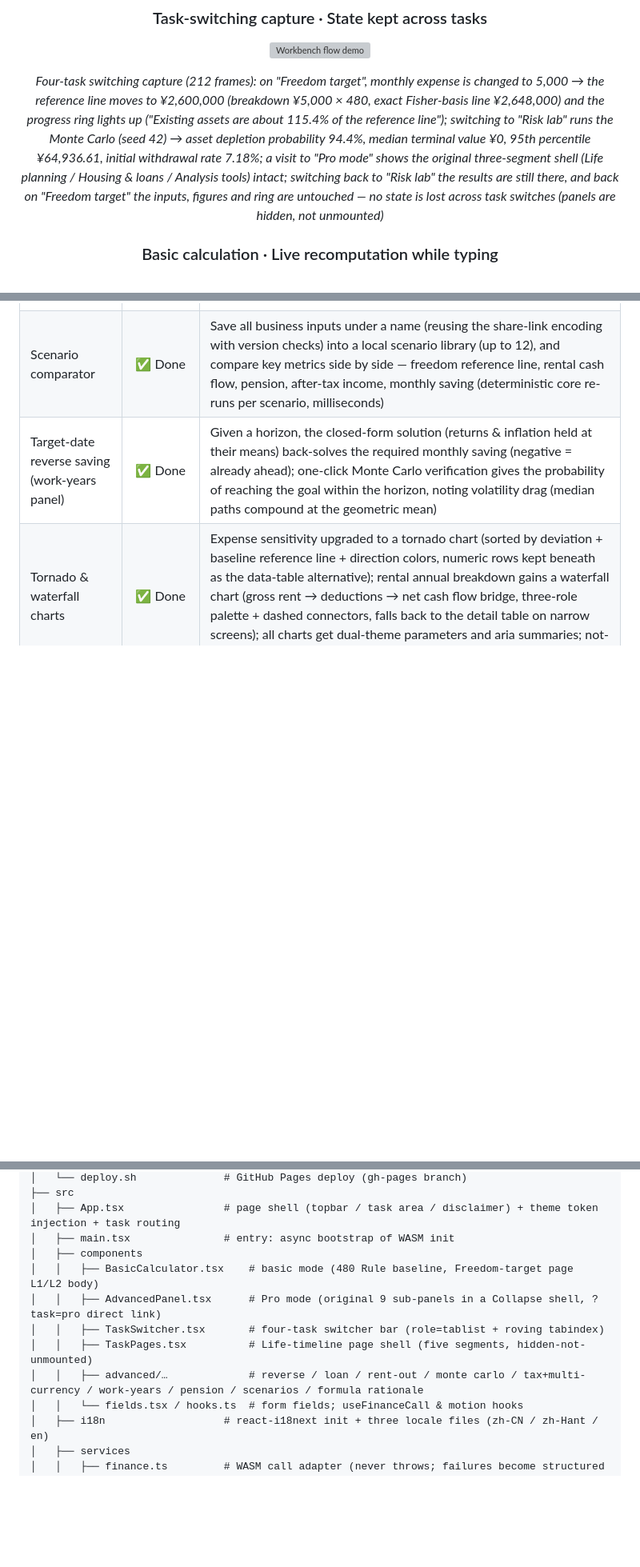
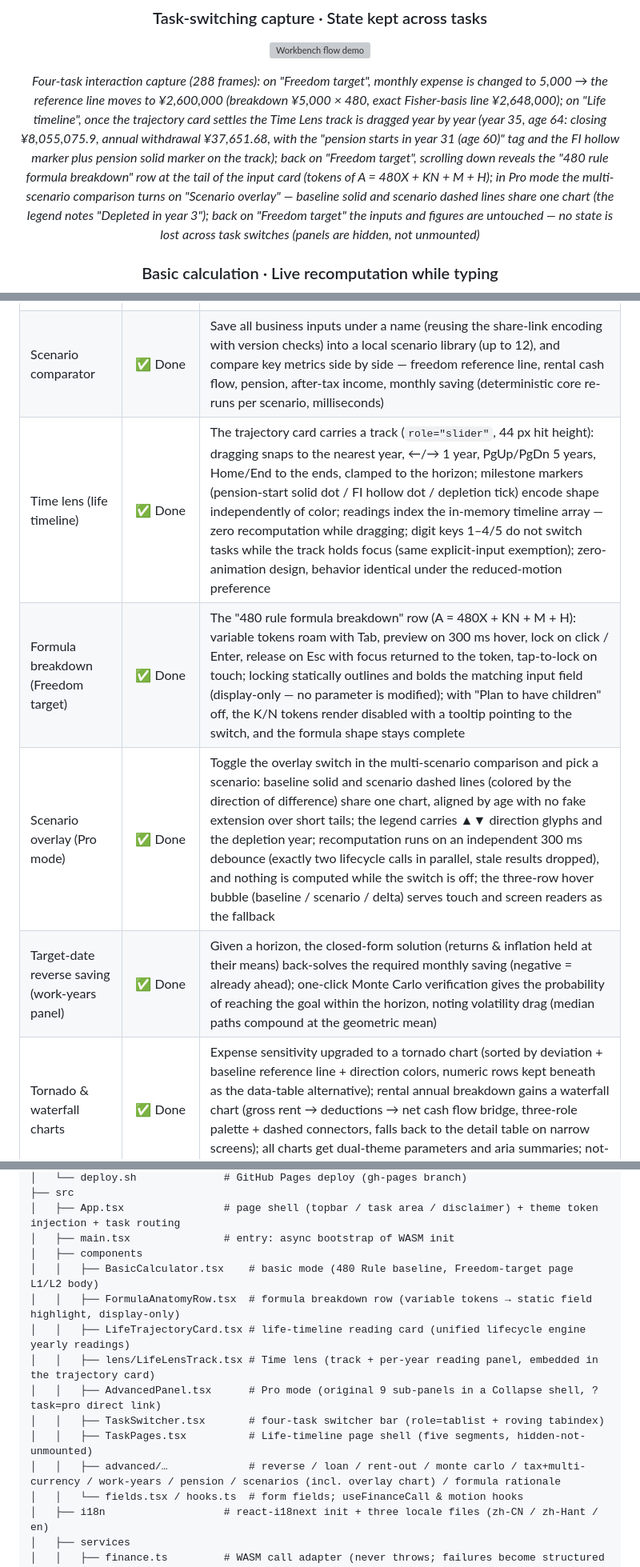
Before and after one commit to Rethymus/wealth-freedom-planner, a Markdown page: README.en.md, 3 parts joined by grey strips. Shown at 80% size. Drawn GitHub-style; blank space fills up the shorter version; grey boxes are pictures that could not be loaded.

```diff
--- a/README.en.md
+++ b/README.en.md
@@ -58,7 +58,7 @@ The app defaults to a **four-task navigation** — a switcher bar at the top of
 
 ![Workbench flow demo](docs/assets/en/demo-workbench-flow.gif)
 
-*Four-task switching capture (212 frames): on "Freedom target", monthly expense is changed to 5,000 → the reference line moves to ¥2,600,000 (breakdown ¥5,000 × 480, exact Fisher-basis line ¥2,648,000) and the progress ring lights up ("Existing assets are about 115.4% of the reference line"); switching to "Risk lab" runs the Monte Carlo (seed 42) → asset depletion probability 94.4%, median terminal value ¥0, 95th percentile ¥64,936.61, initial withdrawal rate 7.18%; a visit to "Pro mode" shows the original three-segment shell (Life planning / Housing & loans / Analysis tools) intact; switching back to "Risk lab" the results are still there, and back on "Freedom target" the inputs, figures and ring are untouched — no state is lost across task switches (panels are hidden, not unmounted)*
+*Four-task interaction capture (288 frames): on "Freedom target", monthly expense is changed to 5,000 → the reference line moves to ¥2,600,000 (breakdown ¥5,000 × 480, exact Fisher-basis line ¥2,648,000); on "Life timeline", once the trajectory card settles the Time Lens track is dragged year by year (year 35, age 64: closing ¥8,055,075.9, annual withdrawal ¥37,651.68, with the "pension starts in year 31 (age 60)" tag and the FI hollow marker plus pension solid marker on the track); back on "Freedom target", scrolling down reveals the "480 rule formula breakdown" row at the tail of the input card (tokens of A = 480X + KN + M + H); in Pro mode the multi-scenario comparison turns on "Scenario overlay" — baseline solid and scenario dashed lines share one chart (the legend notes "Depleted in year 3"); back on "Freedom target" the inputs and figures are untouched — no state is lost across task switches (panels are hidden, not unmounted)*
 
 ### Basic calculation · Live recomputation while typing
 
@@ -170,6 +170,9 @@ The interface follows a written design language — “Quiet Ledger” (静水
 | Dynamic withdrawal strategies (Monte Carlo) | ✅ Done | Three withdrawal rules selectable: fixed real spending (inflation-adjusted, default) / threshold band (±10% correction when the current rate drifts ±20% from the initial rate, no cuts in the final 15 years, inflation uplift frozen after a negative-return year — all tunable) / percentage-of-balance (annuitized to the horizon at a real-return assumption, optional floor & cap, depletion-proof by construction); terminal-year withdrawal percentiles quantify purchasing-power risk; same-seed reproducible |
 | Sequence-of-returns comparison | ✅ Done | Deterministic simulation (no randomness) over the real CSI 300 / S&P 500 annual series: rolling start (each start backtested; best / median / worst terminal-value fate curves + window-count note) and reorder comparison (same series in original / ascending / descending order — geometric mean unchanged, terminal differences purely from order); inflation set to 0 (nominal = real); limited windows honestly labelled as illustrative |
 | Scenario comparator | ✅ Done | Save all business inputs under a name (reusing the share-link encoding with version checks) into a local scenario library (up to 12), and compare key metrics side by side — freedom reference line, rental cash flow, pension, after-tax income, monthly saving (deterministic core re-runs per scenario, milliseconds) |
+| Time lens (life timeline) | ✅ Done | The trajectory card carries a track (`role="slider"`, 44 px hit height): dragging snaps to the nearest year, ←/→ 1 year, PgUp/PgDn 5 years, Home/End to the ends, clamped to the horizon; milestone markers (pension-start solid dot / FI hollow dot / depletion tick) encode shape independently of color; readings index the in-memory timeline array — zero recomputation while dragging; digit keys 1–4/5 do not switch tasks while the track holds focus (same explicit-input exemption); zero-animation design, behavior identical under the reduced-motion preference |
+| Formula breakdown (Freedom target) | ✅ Done | The "480 rule formula breakdown" row (A = 480X + KN + M + H): variable tokens roam with Tab, preview on 300 ms hover, lock on click / Enter, release on Esc with focus returned to the token, tap-to-lock on touch; locking statically outlines and bolds the matching input field (display-only — no parameter is modified); with "Plan to have children" off, the K/N tokens render disabled with a tooltip pointing to the switch, and the formula shape stays complete |
+| Scenario overlay (Pro mode) | ✅ Done | Toggle the overlay switch in the multi-scenario comparison and pick a scenario: baseline solid and scenario dashed lines (colored by the direction of difference) share one chart, aligned by age with no fake extension over short tails; the legend carries ▲▼ direction glyphs and the depletion year; recomputation runs on an independent 300 ms debounce (exactly two lifecycle calls in parallel, stale results dropped), and nothing is computed while the switch is off; the three-row hover bubble (baseline / scenario / delta) serves touch and screen readers as the fallback |
 | Target-date reverse saving (work-years panel) | ✅ Done | Given a horizon, the closed-form solution (returns & inflation held at their means) back-solves the required monthly saving (negative = already ahead); one-click Monte Carlo verification gives the probability of reaching the goal within the horizon, noting volatility drag (median paths compound at the geometric mean) |
 | Tornado & waterfall charts | ✅ Done | Expense sensitivity upgraded to a tornado chart (sorted by deviation + baseline reference line + direction colors, numeric rows kept beneath as the data-table alternative); rental annual breakdown gains a waterfall chart (gross rent → deductions → net cash flow bridge, three-role palette + dashed connectors, falls back to the detail table on narrow screens); all charts get dual-theme parameters and aria summaries; not-running states use the standard empty component |
 | Expense sensitivity (appetite) | ✅ Done | The base output card's "Monthly-expense sensitivity" section expands to show the reference line at ±10% / ±20% / ±30% monthly expense (re-running the baseline per step, computed only while expanded), quantifying how appetite lifts the line |
@@ -302,10 +305,13 @@ What this project **cannot do today, or simplifies on purpose** — please read
 │   ├── main.tsx               # entry: async bootstrap of WASM init
 │   ├── components
 │   │   ├── BasicCalculator.tsx    # basic mode (480 Rule baseline, Freedom-target page L1/L2 body)
+│   │   ├── FormulaAnatomyRow.tsx  # formula breakdown row (variable tokens → static field highlight, display-only)
+│   │   ├── LifeTrajectoryCard.tsx # life-timeline reading card (unified lifecycle engine yearly readings)
+│   │   ├── lens/LifeLensTrack.tsx # Time lens (track + per-year reading panel, embedded in the trajectory card)
 │   │   ├── AdvancedPanel.tsx      # Pro mode (original 9 sub-panels in a Collapse shell, ?task=pro direct link)
 │   │   ├── TaskSwitcher.tsx       # four-task switcher bar (role=tablist + roving tabindex)
 │   │   ├── TaskPages.tsx          # Life-timeline page shell (five segments, hidden-not-unmounted)
-│   │   ├── advanced/…             # reverse / loan / rent-out / monte carlo / tax+multi-currency / work-years / pension / scenarios / formula rationale
+│   │   ├── advanced/…             # reverse / loan / rent-out / monte carlo / tax+multi-currency / work-years / pension / scenarios (incl. overlay chart) / formula rationale
 │   │   └── fields.tsx / hooks.ts  # form fields; useFinanceCall & motion hooks
 │   ├── i18n                   # react-i18next init + three locale files (zh-CN / zh-Hant / en)
 │   ├── services
```
Also changed, not shown: other parts of README.en.md (+1 -1 lines), README.md (+9 -3 lines), docs/p8-spec.md (+2 -1 lines), docs/assets/demo-workbench.png, docs/assets/en/demo-workbench.png, 2 other files.
